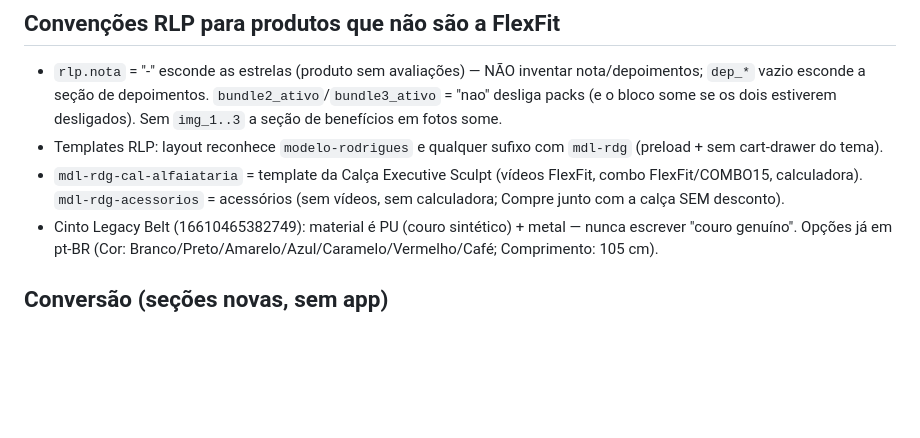
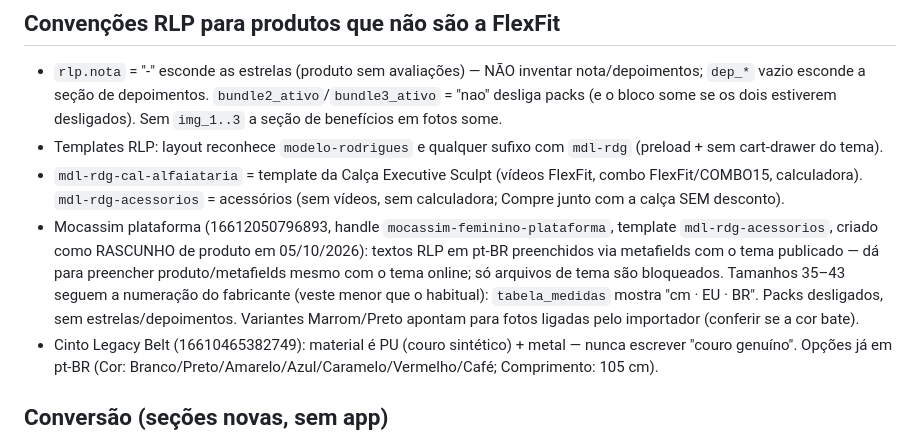
Before and after one commit to knjsntjd-dev/NEW-REPOSITORIO, a Markdown page: CLAUDE.md, the part around the change. GitHub-like rendering; blank space fills up the shorter version.

Commit message:
Notas: mocassim plataforma com padrão RLP no template de acessórios
Co-Authored-By: Claude Sonnet 5.5 <noreply@anthropic.com>
Claude-Session: https://claude.ai/code/session_01H8htrEkank8gT8MD28Jnaa

```diff
--- a/CLAUDE.md
+++ b/CLAUDE.md
@@ -48,6 +48,11 @@
 - Templates RLP: layout reconhece `modelo-rodrigues` e qualquer sufixo com `mdl-rdg` (preload + sem cart-drawer do tema).
 - `mdl-rdg-cal-alfaiataria` = template da Calça Executive Sculpt (vídeos FlexFit, combo FlexFit/COMBO15, calculadora).
   `mdl-rdg-acessorios` = acessórios (sem vídeos, sem calculadora; Compre junto com a calça SEM desconto).
+- Mocassim plataforma (16612050796893, handle `mocassim-feminino-plataforma`, template `mdl-rdg-acessorios`, criado como
+  RASCUNHO de produto em 05/10/2026): textos RLP em pt-BR preenchidos via metafields com o tema publicado — dá para
+  preencher produto/metafields mesmo com o tema online; só arquivos de tema são bloqueados. Tamanhos 35–43 seguem a
+  numeração do fabricante (veste menor que o habitual): `tabela_medidas` mostra "cm · EU · BR". Packs desligados,
+  sem estrelas/depoimentos. Variantes Marrom/Preto apontam para fotos ligadas pelo importador (conferir se a cor bate).
 - Cinto Legacy Belt (16610465382749): material é PU (couro sintético) + metal — nunca escrever "couro genuíno".
   Opções já em pt-BR (Cor: Branco/Preto/Amarelo/Azul/Caramelo/Vermelho/Café; Comprimento: 105 cm).
 
```
